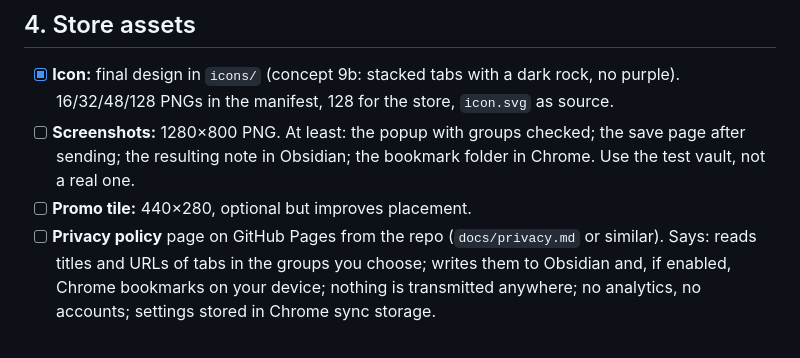
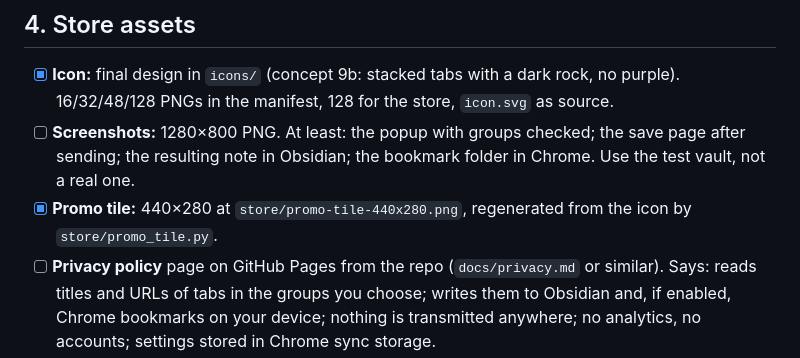
Before and after one commit to jsmusgrave/tab-groups-rock, a Markdown page: LAUNCH.md, the part around the change. Drawn GitHub-style.

Commit message:
Store promo tile (440x280) and its generator
Co-Authored-By: Claude Opus 5.5 <noreply@anthropic.com>
Claude-Session: https://claude.ai/code/session_01MstE5StCRJ8vYHgxuhfS24

```diff
--- a/LAUNCH.md
+++ b/LAUNCH.md
@@ -34,7 +34,7 @@ Tick items as they're done. Order within a section is suggested, not required. S
 
 - [x] **Icon:** final design in `icons/` (concept 9b: stacked tabs with a dark rock, no purple). 16/32/48/128 PNGs in the manifest, 128 for the store, `icon.svg` as source.
 - [ ] **Screenshots:** 1280×800 PNG. At least: the popup with groups checked; the save page after sending; the resulting note in Obsidian; the bookmark folder in Chrome. Use the test vault, not a real one.
-- [ ] **Promo tile:** 440×280, optional but improves placement.
+- [x] **Promo tile:** 440×280 at `store/promo-tile-440x280.png`, regenerated from the icon by `store/promo_tile.py`.
 - [ ] **Privacy policy** page on GitHub Pages from the repo (`docs/privacy.md` or similar). Says: reads titles and URLs of tabs in the groups you choose; writes them to Obsidian and, if enabled, Chrome bookmarks on your device; nothing is transmitted anywhere; no analytics, no accounts; settings stored in Chrome sync storage.
 - [ ] **Short description** (≤132 chars): "Archive a Chrome tab group as a Markdown note in Obsidian, with a link to every tab." or similar.
 - [ ] **Detailed description:** what it does, how it works (Obsidian URI + clipboard), the bookmark folder, why the `tabs` permission shows a "read your browsing history" warning, the saved-group caveat, link to the repo, tip link.
```
Also changed, not shown: store/promo-tile-440x280.png (added), 1 other file.
